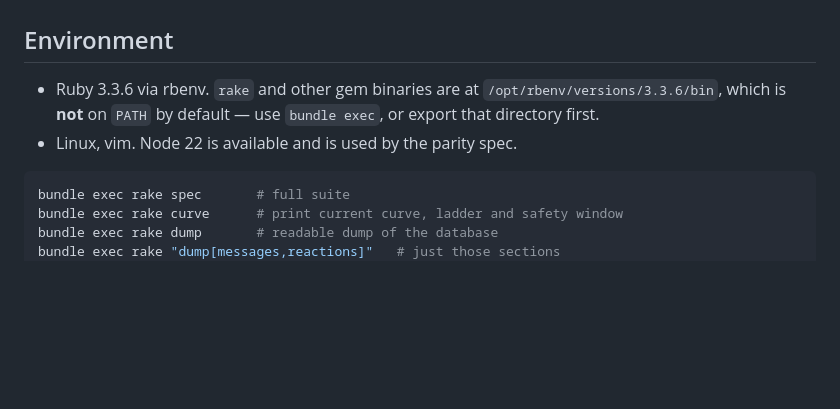
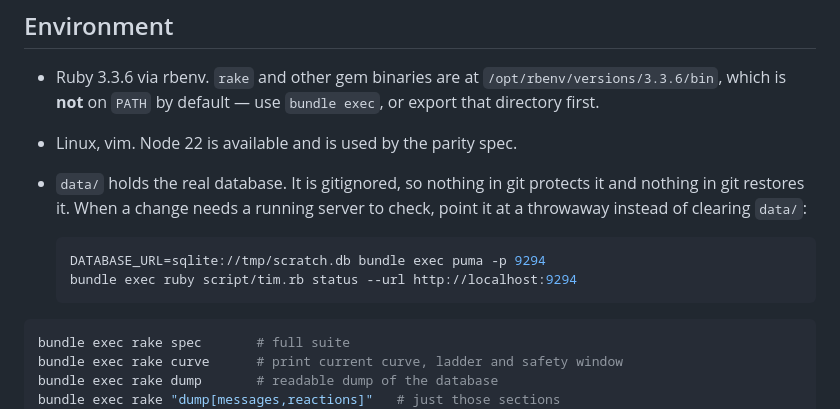
Before and after one commit to dividetask/ReputableChat, a Markdown page: CLAUDE.md, the part around the change. Drawn GitHub-style; blank space fills up the shorter version.

Commit message:
Test against a throwaway database instead of clearing data/
I deleted data/ several times while checking changes against a running
server, which destroyed real accounts. It is gitignored, so nothing in
git protected it and nothing in git brings it back.

DATABASE_URL redirects the database without touching data/, which the
server already supported. Written into CLAUDE.md so the next session does
not learn this the same way.

Co-Authored-By: Claude Opus 5 <noreply@anthropic.com>
Claude-Session: https://claude.ai/code/session_012SNhou1p76TiNpWEZEW3D3

````diff
--- a/CLAUDE.md
+++ b/CLAUDE.md
@@ -22,6 +22,14 @@
   `/opt/rbenv/versions/3.3.6/bin`, which is **not** on `PATH` by default — use
   `bundle exec`, or export that directory first.
 - Linux, vim. Node 22 is available and is used by the parity spec.
+- `data/` holds the real database. It is gitignored, so nothing in git protects
+  it and nothing in git restores it. When a change needs a running server to
+  check, point it at a throwaway instead of clearing `data/`:
+
+  ```bash
+  DATABASE_URL=sqlite://tmp/scratch.db bundle exec puma -p 9294
+  bundle exec ruby script/tim.rb status --url http://localhost:9294
+  ```
 
 ```bash
 bundle exec rake spec       # full suite
````
